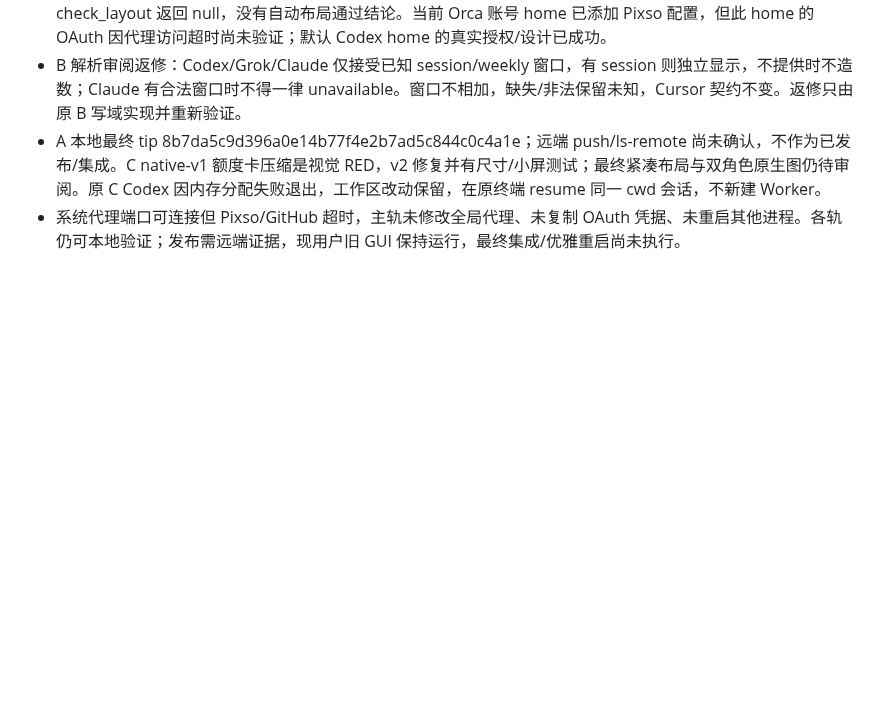
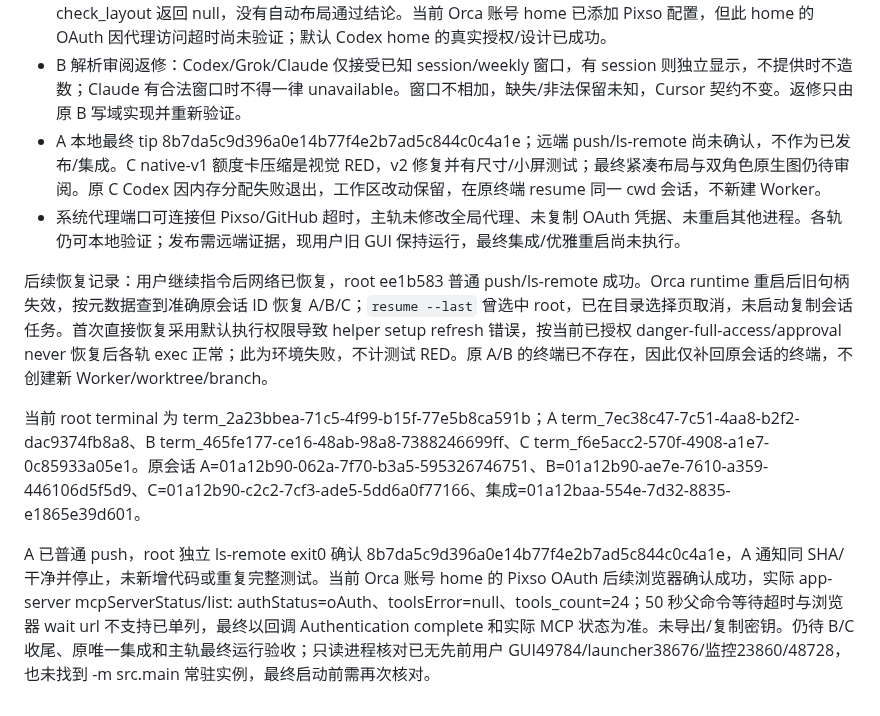
Before and after one commit to songconmaisaix31-design/mcpet, a Markdown page: docs/companion/PIXSO-QUOTA-DUAL-PET-PLAN.md, the part around the change. Drawn GitHub-style; blank space fills up the shorter version.

Commit message:
docs: confirm Pixso OAuth and original worker recovery

```diff
--- a/docs/companion/PIXSO-QUOTA-DUAL-PET-PLAN.md
+++ b/docs/companion/PIXSO-QUOTA-DUAL-PET-PLAN.md
@@ -43,3 +43,9 @@ C：唯一面板可爱温暖奶油色+圆角卡片，兼容 DPR1.5 和小屏滚
 - B 解析审阅返修：Codex/Grok/Claude 仅接受已知 session/weekly 窗口，有 session 则独立显示，不提供时不造数；Claude 有合法窗口时不得一律 unavailable。窗口不相加，缺失/非法保留未知，Cursor 契约不变。返修只由原 B 写域实现并重新验证。
 - A 本地最终 tip 8b7da5c9d396a0e14b77f4e2b7ad5c844c0c4a1e；远端 push/ls-remote 尚未确认，不作为已发布/集成。C native-v1 额度卡压缩是视觉 RED，v2 修复并有尺寸/小屏测试；最终紧凑布局与双角色原生图仍待审阅。原 C Codex 因内存分配失败退出，工作区改动保留，在原终端 resume 同一 cwd 会话，不新建 Worker。
 - 系统代理端口可连接但 Pixso/GitHub 超时，主轨未修改全局代理、未复制 OAuth 凭据、未重启其他进程。各轨仍可本地验证；发布需远端证据，现用户旧 GUI 保持运行，最终集成/优雅重启尚未执行。
+
+后续恢复记录：用户继续指令后网络已恢复，root ee1b583 普通 push/ls-remote 成功。Orca runtime 重启后旧句柄失效，按元数据查到准确原会话 ID 恢复 A/B/C；`resume --last` 曾选中 root，已在目录选择页取消，未启动复制会话任务。首次直接恢复采用默认执行权限导致 helper setup refresh 错误，按当前已授权 danger-full-access/approval never 恢复后各轨 exec 正常；此为环境失败，不计测试 RED。原 A/B 的终端已不存在，因此仅补回原会话的终端，不创建新 Worker/worktree/branch。
+
+当前 root terminal 为 term_2a23bbea-71c5-4f99-b15f-77e5b8ca591b；A term_7ec38c47-7c51-4aa8-b2f2-dac9374fb8a8、B term_465fe177-ce16-48ab-98a8-7388246699ff、C term_f6e5acc2-570f-4908-a1e7-0c85933a05e1。原会话 A=01a12b90-062a-7f70-b3a5-595326746751、B=01a12b90-ae7e-7610-a359-446106d5f5d9、C=01a12b90-c2c2-7cf3-ade5-5dd6a0f77166、集成=01a12baa-554e-7d32-8835-e1865e39d601。
+
+A 已普通 push，root 独立 ls-remote exit0 确认 8b7da5c9d396a0e14b77f4e2b7ad5c844c0c4a1e，A 通知同 SHA/干净并停止，未新增代码或重复完整测试。当前 Orca 账号 home 的 Pixso OAuth 后续浏览器确认成功，实际 app-server mcpServerStatus/list: authStatus=oAuth、toolsError=null、tools_count=24；50 秒父命令等待超时与浏览器 wait url 不支持已单列，最终以回调 Authentication complete 和实际 MCP 状态为准。未导出/复制密钥。仍待 B/C 收尾、原唯一集成和主轨最终运行验收；只读进程核对已无先前用户 GUI49784/launcher38676/监控23860/48728，也未找到 -m src.main 常驻实例，最终启动前需再次核对。
```
Also changed, not shown: docs/companion/PIXSO-DESIGN-BRIEF.md (+2 -0 lines).
